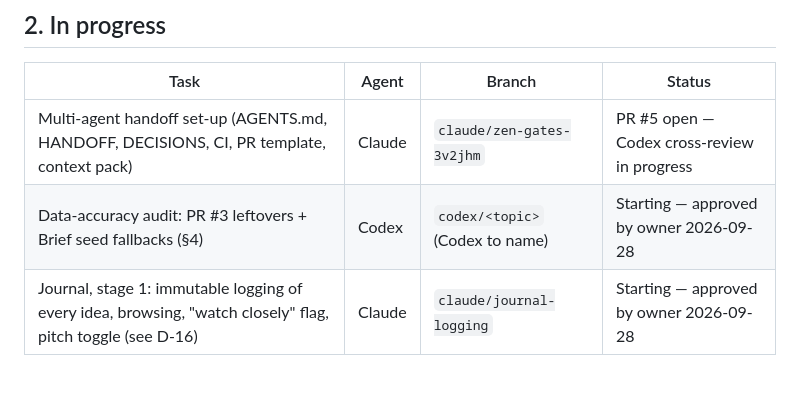
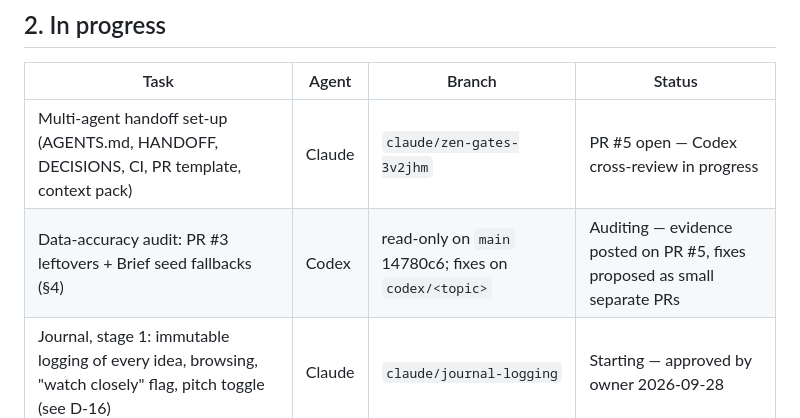
Before and after one commit to AbidM06/the-dispatch, a Markdown page: docs/HANDOFF.md, the part around the change. Drawn GitHub-style; blank space fills up the shorter version.

Commit message:
Record Codex's audit status in HANDOFF
Co-Authored-By: Claude Opus 5.5 <noreply@anthropic.com>
Claude-Session: https://claude.ai/code/session_013bFfPQUL294p5bSRUw4tYS

```diff
--- a/docs/HANDOFF.md
+++ b/docs/HANDOFF.md
@@ -39,7 +39,7 @@ Working and merged (PR #4, 2026-09-28):
 | Task | Agent | Branch | Status |
 |---|---|---|---|
 | Multi-agent handoff set-up (AGENTS.md, HANDOFF, DECISIONS, CI, PR template, context pack) | Claude | `claude/zen-gates-3v2jhm` | PR #5 open — Codex cross-review in progress |
-| Data-accuracy audit: PR #3 leftovers + Brief seed fallbacks (§4) | Codex | `codex/<topic>` (Codex to name) | Starting — approved by owner 2026-09-28 |
+| Data-accuracy audit: PR #3 leftovers + Brief seed fallbacks (§4) | Codex | read-only on `main` 14780c6; fixes on `codex/<topic>` | Auditing — evidence posted on PR #5, fixes proposed as small separate PRs |
 | Journal, stage 1: immutable logging of every idea, browsing, "watch closely" flag, pitch toggle (see D-16) | Claude | `claude/journal-logging` | Starting — approved by owner 2026-09-28 |
 
 ## 3. Next up (agreed with the owner, not started)
```
